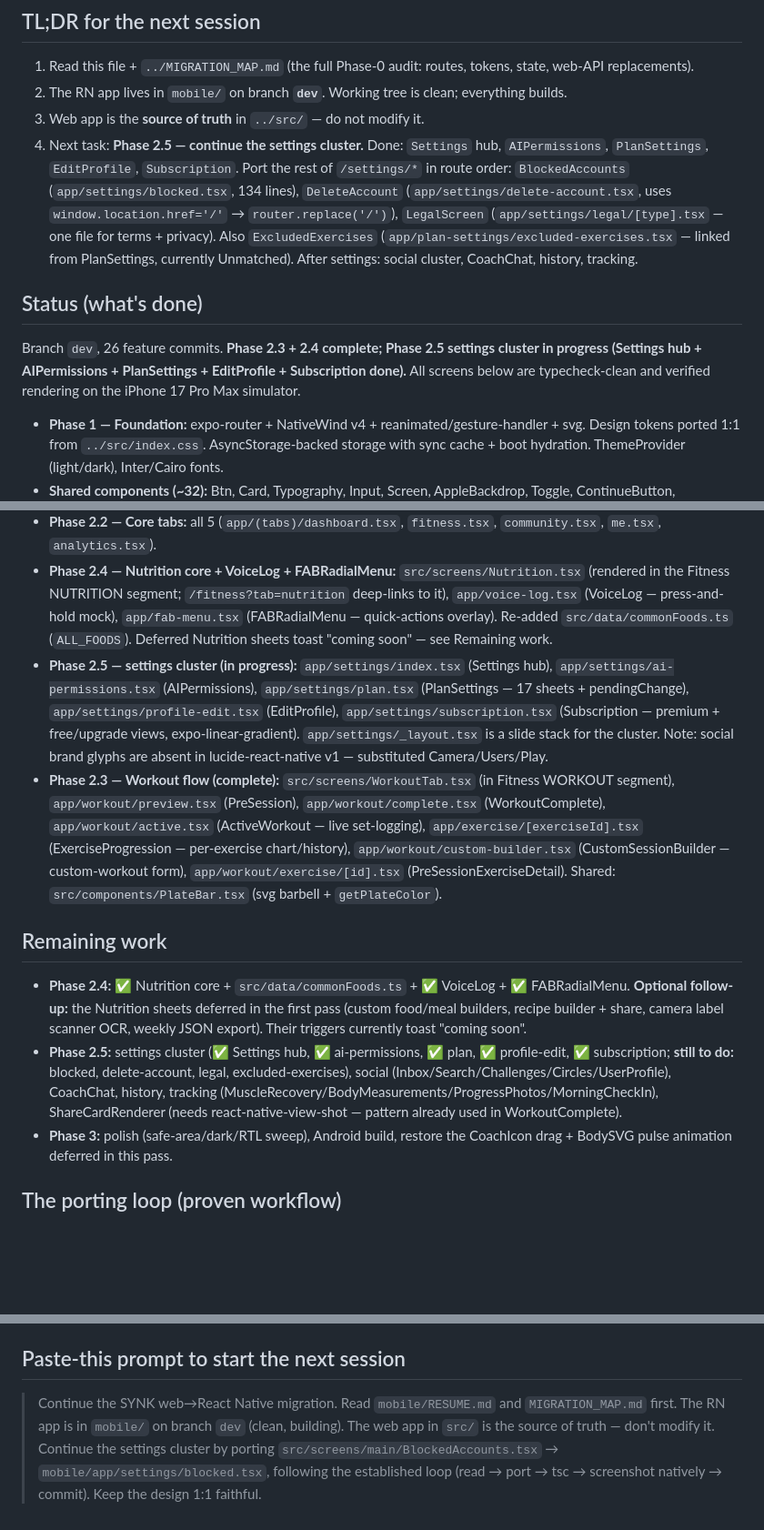
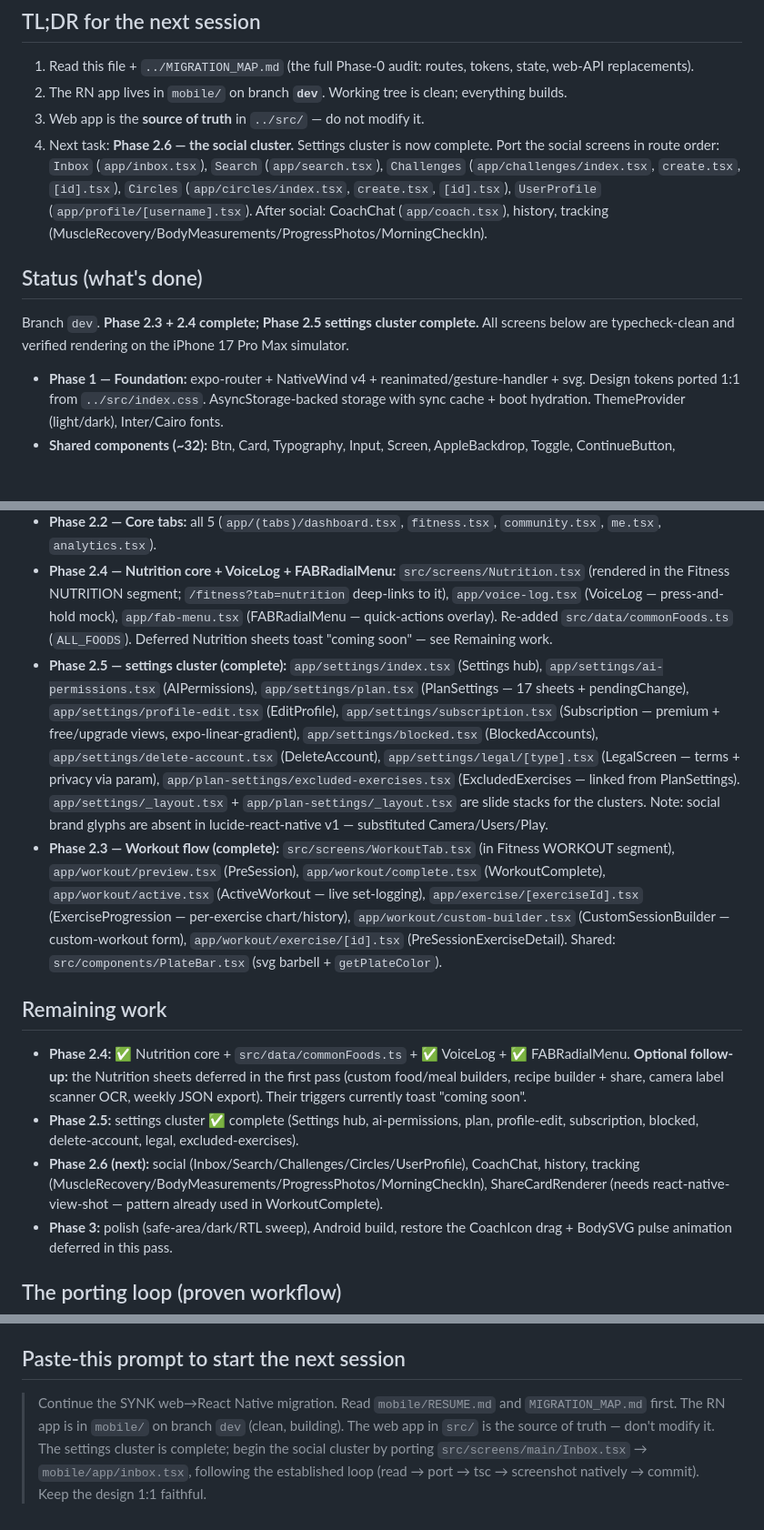
Before and after one commit to abdullahosmann/synk-mobile, a Markdown page: RESUME.md, 3 parts joined by grey strips. Shown at 91% size. Rendered like a GitHub page; blank space fills up the shorter version.

Commit message:
docs(mobile): settings cluster complete; point RESUME at social cluster
Co-Authored-By: Claude Opus 4.8 <noreply@anthropic.com>

```diff
--- a/RESUME.md
+++ b/RESUME.md
@@ -7,23 +7,24 @@ Handoff doc for continuing the web→React Native migration in a fresh session.
 1. Read this file + `../MIGRATION_MAP.md` (the full Phase-0 audit: routes, tokens, state, web-API replacements).
 2. The RN app lives in `mobile/` on branch **`dev`**. Working tree is clean; everything builds.
 3. Web app is the **source of truth** in `../src/` — do not modify it.
-4. Next task: **Phase 2.5 — continue the settings cluster.** Done: `Settings` hub, `AIPermissions`, `PlanSettings`, `EditProfile`, `Subscription`. Port the rest of `/settings/*` in route order: `BlockedAccounts` (`app/settings/blocked.tsx`, 134 lines), `DeleteAccount` (`app/settings/delete-account.tsx`, uses `window.location.href='/'` → `router.replace('/')`), `LegalScreen` (`app/settings/legal/[type].tsx` — one file for terms + privacy). Also `ExcludedExercises` (`app/plan-settings/excluded-exercises.tsx` — linked from PlanSettings, currently Unmatched). After settings: social cluster, CoachChat, history, tracking.
+4. Next task: **Phase 2.6 — the social cluster.** Settings cluster is now complete. Port the social screens in route order: `Inbox` (`app/inbox.tsx`), `Search` (`app/search.tsx`), `Challenges` (`app/challenges/index.tsx`, `create.tsx`, `[id].tsx`), `Circles` (`app/circles/index.tsx`, `create.tsx`, `[id].tsx`), `UserProfile` (`app/profile/[username].tsx`). After social: CoachChat (`app/coach.tsx`), history, tracking (MuscleRecovery/BodyMeasurements/ProgressPhotos/MorningCheckIn).
 
 ## Status (what's done)
 
-Branch `dev`, 26 feature commits. **Phase 2.3 + 2.4 complete; Phase 2.5 settings cluster in progress (Settings hub + AIPermissions + PlanSettings + EditProfile + Subscription done).** All screens below are typecheck-clean and verified rendering on the iPhone 17 Pro Max simulator.
+Branch `dev`. **Phase 2.3 + 2.4 complete; Phase 2.5 settings cluster complete.** All screens below are typecheck-clean and verified rendering on the iPhone 17 Pro Max simulator.
 
 - **Phase 1 — Foundation:** expo-router + NativeWind v4 + reanimated/gesture-handler + svg. Design tokens ported 1:1 from `../src/index.css`. AsyncStorage-backed storage with sync cache + boot hydration. ThemeProvider (light/dark), Inter/Cairo fonts.
 - **Shared components (~32):** Btn, Card, Typography, Input, Screen, AppleBackdrop, Toggle, ContinueButton, BottomSheet, BottomNav, ToastProvider, Avatar, CoachAvatar, CoachIcon, OnboardingLayout, GoalPacePicker, TopBar, EmptyState, WeightTrendChart (svg), WeightLogSheet, BodySVG (svg muscle map).
 - **Phase 2.1 — Onboarding:** all 18 screens (`app/index.tsx` Welcome → `app/onboarding/*` → `app/login.tsx`, `app/forgot-password.tsx`).
 - **Phase 2.2 — Core tabs:** all 5 (`app/(tabs)/dashboard.tsx`, `fitness.tsx`, `community.tsx`, `me.tsx`, `analytics.tsx`).
 - **Phase 2.4 — Nutrition core + VoiceLog + FABRadialMenu:** `src/screens/Nutrition.tsx` (rendered in the Fitness NUTRITION segment; `/fitness?tab=nutrition` deep-links to it), `app/voice-log.tsx` (VoiceLog — press-and-hold mock), `app/fab-menu.tsx` (FABRadialMenu — quick-actions overlay). Re-added `src/data/commonFoods.ts` (`ALL_FOODS`). Deferred Nutrition sheets toast "coming soon" — see Remaining work.
-- **Phase 2.5 — settings cluster (in progress):** `app/settings/index.tsx` (Settings hub), `app/settings/ai-permissions.tsx` (AIPermissions), `app/settings/plan.tsx` (PlanSettings — 17 sheets + pendingChange), `app/settings/profile-edit.tsx` (EditProfile), `app/settings/subscription.tsx` (Subscription — premium + free/upgrade views, expo-linear-gradient). `app/settings/_layout.tsx` is a slide stack for the cluster. Note: social brand glyphs are absent in lucide-react-native v1 — substituted Camera/Users/Play.
+- **Phase 2.5 — settings cluster (complete):** `app/settings/index.tsx` (Settings hub), `app/settings/ai-permissions.tsx` (AIPermissions), `app/settings/plan.tsx` (PlanSettings — 17 sheets + pendingChange), `app/settings/profile-edit.tsx` (EditProfile), `app/settings/subscription.tsx` (Subscription — premium + free/upgrade views, expo-linear-gradient), `app/settings/blocked.tsx` (BlockedAccounts), `app/settings/delete-account.tsx` (DeleteAccount), `app/settings/legal/[type].tsx` (LegalScreen — terms + privacy via param), `app/plan-settings/excluded-exercises.tsx` (ExcludedExercises — linked from PlanSettings). `app/settings/_layout.tsx` + `app/plan-settings/_layout.tsx` are slide stacks for the clusters. Note: social brand glyphs are absent in lucide-react-native v1 — substituted Camera/Users/Play.
 - **Phase 2.3 — Workout flow (complete):** `src/screens/WorkoutTab.tsx` (in Fitness WORKOUT segment), `app/workout/preview.tsx` (PreSession), `app/workout/complete.tsx` (WorkoutComplete), `app/workout/active.tsx` (ActiveWorkout — live set-logging), `app/exercise/[exerciseId].tsx` (ExerciseProgression — per-exercise chart/history), `app/workout/custom-builder.tsx` (CustomSessionBuilder — custom-workout form), `app/workout/exercise/[id].tsx` (PreSessionExerciseDetail). Shared: `src/components/PlateBar.tsx` (svg barbell + `getPlateColor`).
 
 ## Remaining work
 - **Phase 2.4:** ✅ Nutrition core + `src/data/commonFoods.ts` + ✅ VoiceLog + ✅ FABRadialMenu. **Optional follow-up:** the Nutrition sheets deferred in the first pass (custom food/meal builders, recipe builder + share, camera label scanner OCR, weekly JSON export). Their triggers currently toast "coming soon".
-- **Phase 2.5:** settings cluster (✅ Settings hub, ✅ ai-permissions, ✅ plan, ✅ profile-edit, ✅ subscription; **still to do:** blocked, delete-account, legal, excluded-exercises), social (Inbox/Search/Challenges/Circles/UserProfile), CoachChat, history, tracking (MuscleRecovery/BodyMeasurements/ProgressPhotos/MorningCheckIn), ShareCardRenderer (needs react-native-view-shot — pattern already used in WorkoutComplete).
+- **Phase 2.5:** settings cluster ✅ complete (Settings hub, ai-permissions, plan, profile-edit, subscription, blocked, delete-account, legal, excluded-exercises).
+- **Phase 2.6 (next):** social (Inbox/Search/Challenges/Circles/UserProfile), CoachChat, history, tracking (MuscleRecovery/BodyMeasurements/ProgressPhotos/MorningCheckIn), ShareCardRenderer (needs react-native-view-shot — pattern already used in WorkoutComplete).
 - **Phase 3:** polish (safe-area/dark/RTL sweep), Android build, restore the CoachIcon drag + BodySVG pulse animation deferred in this pass.
 
 ## The porting loop (proven workflow)
@@ -65,4 +66,4 @@ Gotchas:
 
 ## Paste-this prompt to start the next session
 
-> Continue the SYNK web→React Native migration. Read `mobile/RESUME.md` and `MIGRATION_MAP.md` first. The RN app is in `mobile/` on branch `dev` (clean, building). The web app in `src/` is the source of truth — don't modify it. Continue the settings cluster by porting `src/screens/main/BlockedAccounts.tsx` → `mobile/app/settings/blocked.tsx`, following the established loop (read → port → tsc → screenshot natively → commit). Keep the design 1:1 faithful.
+> Continue the SYNK web→React Native migration. Read `mobile/RESUME.md` and `MIGRATION_MAP.md` first. The RN app is in `mobile/` on branch `dev` (clean, building). The web app in `src/` is the source of truth — don't modify it. The settings cluster is complete; begin the social cluster by porting `src/screens/main/Inbox.tsx` → `mobile/app/inbox.tsx`, following the established loop (read → port → tsc → screenshot natively → commit). Keep the design 1:1 faithful.
```
